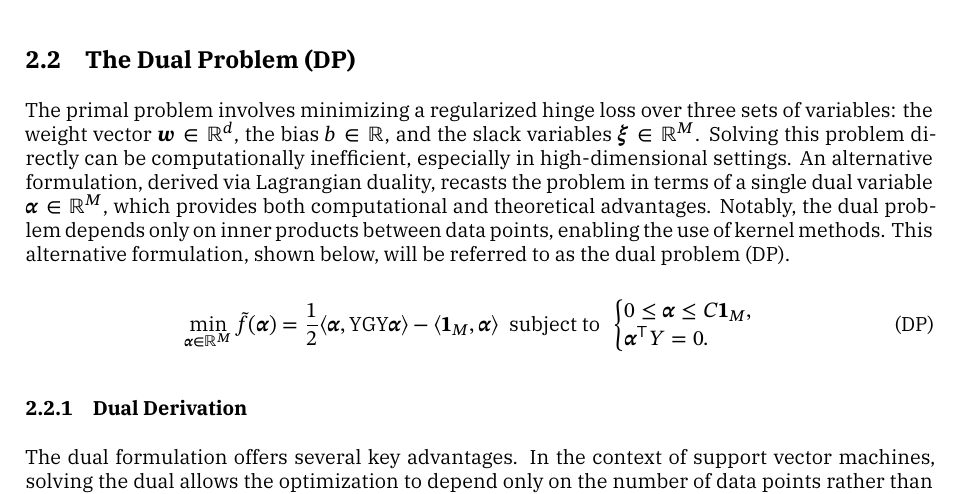
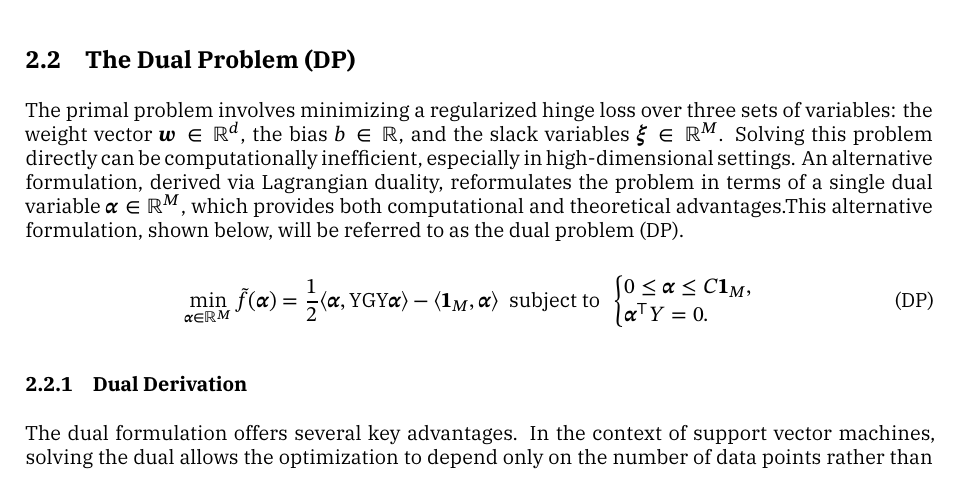
Before and after one commit to TrymSaether/svm-classifier, a LaTeX document (main.tex, which reads chapters/3_dual.tex): part of page 5 of 14, cut so that both start at the same text. Compiled offline with XeLaTeX; a missing font is replaced by an installed copy or a similar font.

```diff
--- a/chapters/3_dual.tex
+++ b/chapters/3_dual.tex
@@ -3,9 +3,8 @@
 the weight vector $\symbf{w} \in \mathbb{R}^d$, the bias $b \in \mathbb{R}$, and the slack variables
 $\symbf{\xi} \in \mathbb{R}^M$. Solving this problem directly can be computationally inefficient,
 especially in high-dimensional settings. An alternative formulation, derived via Lagrangian duality,
-recasts the problem in terms of a single dual variable $\symbf{\alpha} \in \mathbb{R}^M$,
-which provides both computational and theoretical advantages. Notably, the dual problem depends
-only on inner products between data points, enabling the use of kernel methods. This alternative
+reformulates the problem in terms of a single dual variable $\symbf{\alpha} \in \mathbb{R}^M$,
+which provides both computational and theoretical advantages.This alternative
 formulation, shown below, will be referred to as the dual problem (DP).
 
 \begin{equation}\label{eq:dual-problem}
```
